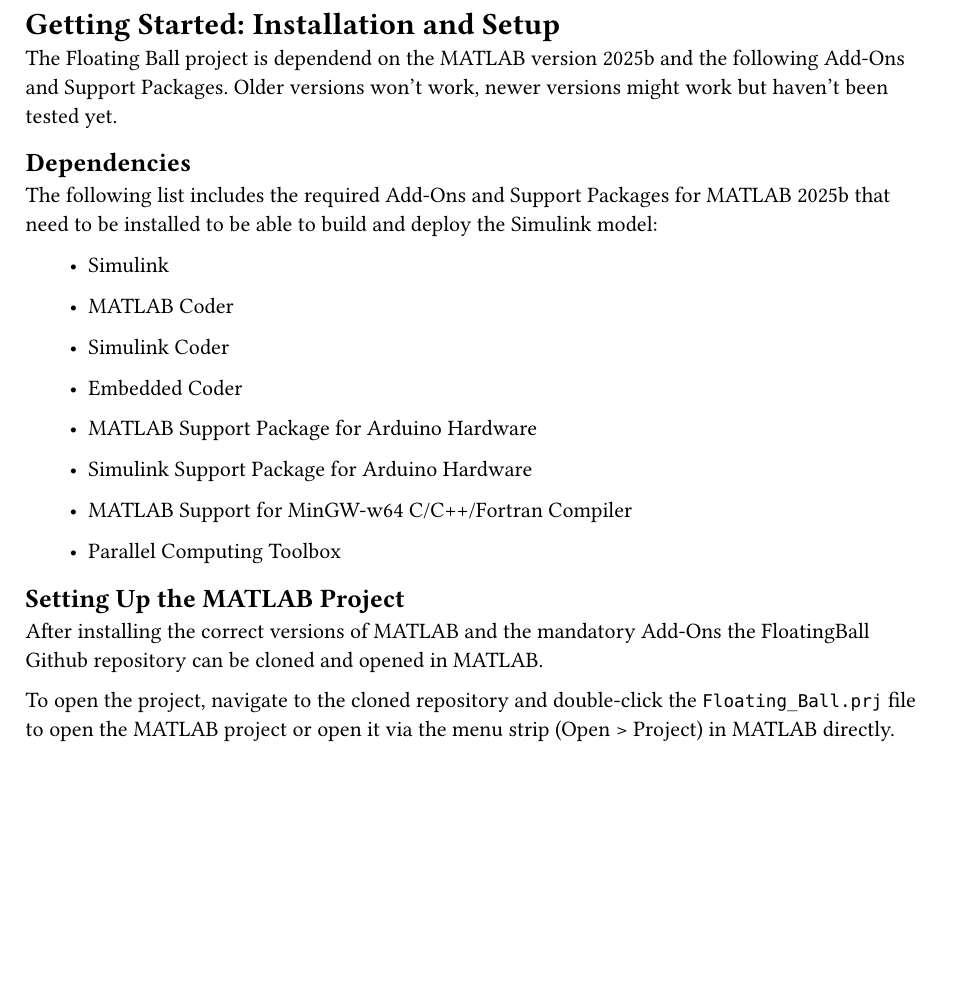
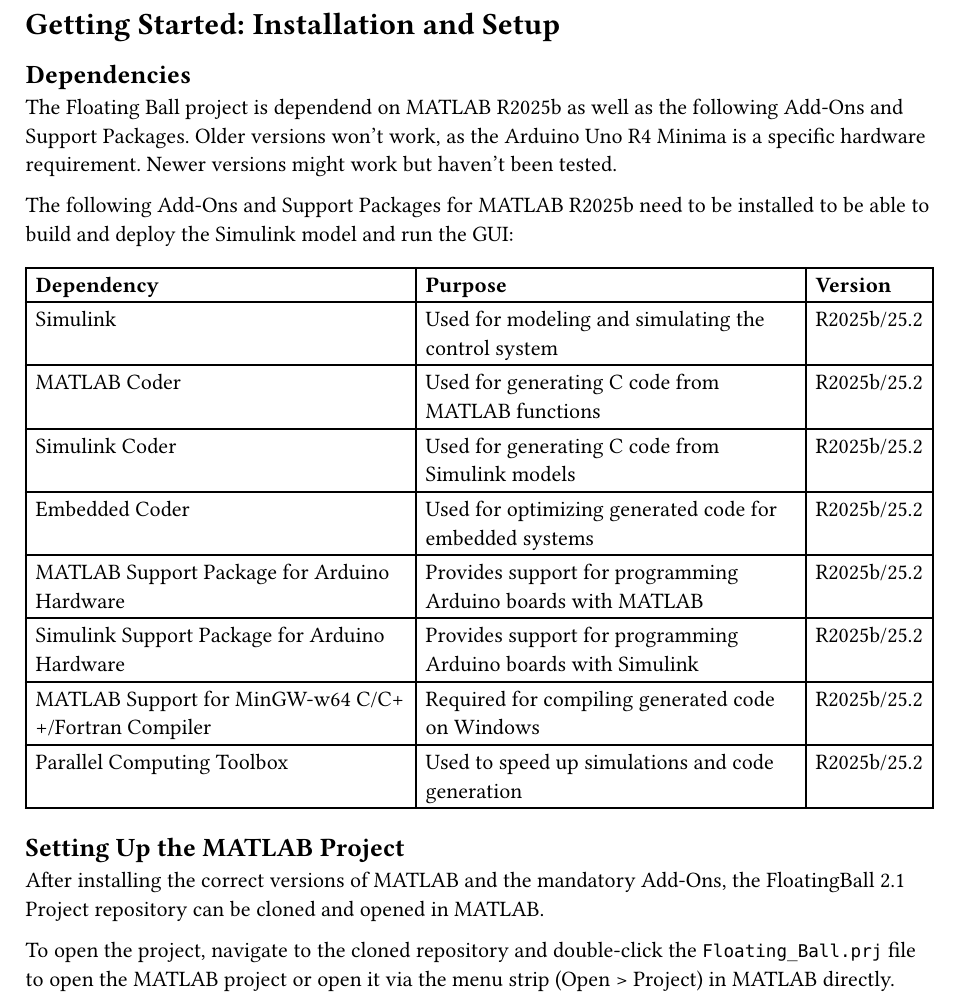
Before and after one commit to leotfh/floating-ball-21-documentation, a Typst document (content/2_getting_started.typ): part of the page, cut so that both start at the same text, the shorter picture padded with empty space. Compiled offline with Typst 0.15.

Commit message:
update getting started, new table for dependencies

```diff
--- a/content/2_getting_started.typ
+++ b/content/2_getting_started.typ
@@ -1,27 +1,28 @@
 #import "../utils.typ": *
 
 = Getting Started: Installation and Setup
-The Floating Ball project is dependend on the MATLAB version 2025b and the following Add-Ons and Support Packages. Older versions won't work, newer versions might work but haven't been tested yet.
 ==	Dependencies
-The following list includes the required Add-Ons and Support Packages for MATLAB 2025b that need to be installed to be able to build and deploy the Simulink model:
+The Floating Ball project is dependend on MATLAB R2025b as well as the following Add-Ons and Support Packages. Older versions won't work, as the Arduino Uno R4 Minima is a specific hardware requirement. Newer versions might work but haven't been tested.
 
-#list(
-  marker: "•",
-  indent: 2em,
-  tight: false,
+The following Add-Ons and Support Packages for MATLAB R2025b need to be installed to be able to build and deploy the Simulink model and run the GUI:
 
-  [Simulink],
-  [MATLAB Coder],
-  [Simulink Coder],
-  [Embedded Coder],
-  [MATLAB Support Package for Arduino Hardware],
-  [Simulink Support Package for Arduino Hardware],
-  [MATLAB Support for MinGW-w64 C/C++/Fortran Compiler],
-  [Parallel Computing Toolbox])
+#table(
+  columns: (auto, auto, auto),
+  align: (x, y) => (left, left, left).at(x),
+
+  [*Dependency*], [*Purpose*], [*Version*],
+  [Simulink], [Used for modeling and simulating the control system], [R2025b/25.2],
+  [MATLAB Coder], [Used for generating C code from MATLAB functions], [R2025b/25.2],
+  [Simulink Coder], [Used for generating C code from Simulink models], [R2025b/25.2],
+  [Embedded Coder], [Used for optimizing generated code for embedded systems], [R2025b/25.2],
+  [MATLAB Support Package for Arduino Hardware], [Provides support for programming Arduino boards with MATLAB], [R2025b/25.2],
+  [Simulink Support Package for Arduino Hardware], [Provides support for programming Arduino boards with Simulink], [R2025b/25.2],
+  [MATLAB Support for MinGW-w64 C/C++/Fortran Compiler], [Required for compiling generated code on Windows], [R2025b/25.2],
+  [Parallel Computing Toolbox], [Used to speed up simulations and code generation], [R2025b/25.2],
+)
 
 ==	Setting Up the MATLAB Project
-After installing the correct versions of MATLAB and the mandatory Add-Ons the
-#link("https://github.com/Electronic-and-Computer-Engineering/FloatingBall2.1")[FloatingBall Github repository]
- can be cloned and opened in MATLAB.
+After installing the correct versions of MATLAB and the mandatory Add-Ons, the
+#link("https://github.com/Electronic-and-Computer-Engineering/FloatingBall2.1")[FloatingBall 2.1 Project repository] can be cloned and opened in MATLAB.
 
 To open the project, navigate to the cloned repository and double-click the `Floating_Ball.prj` file to open the MATLAB project or open it via the menu strip (Open > Project) in MATLAB directly.
```
